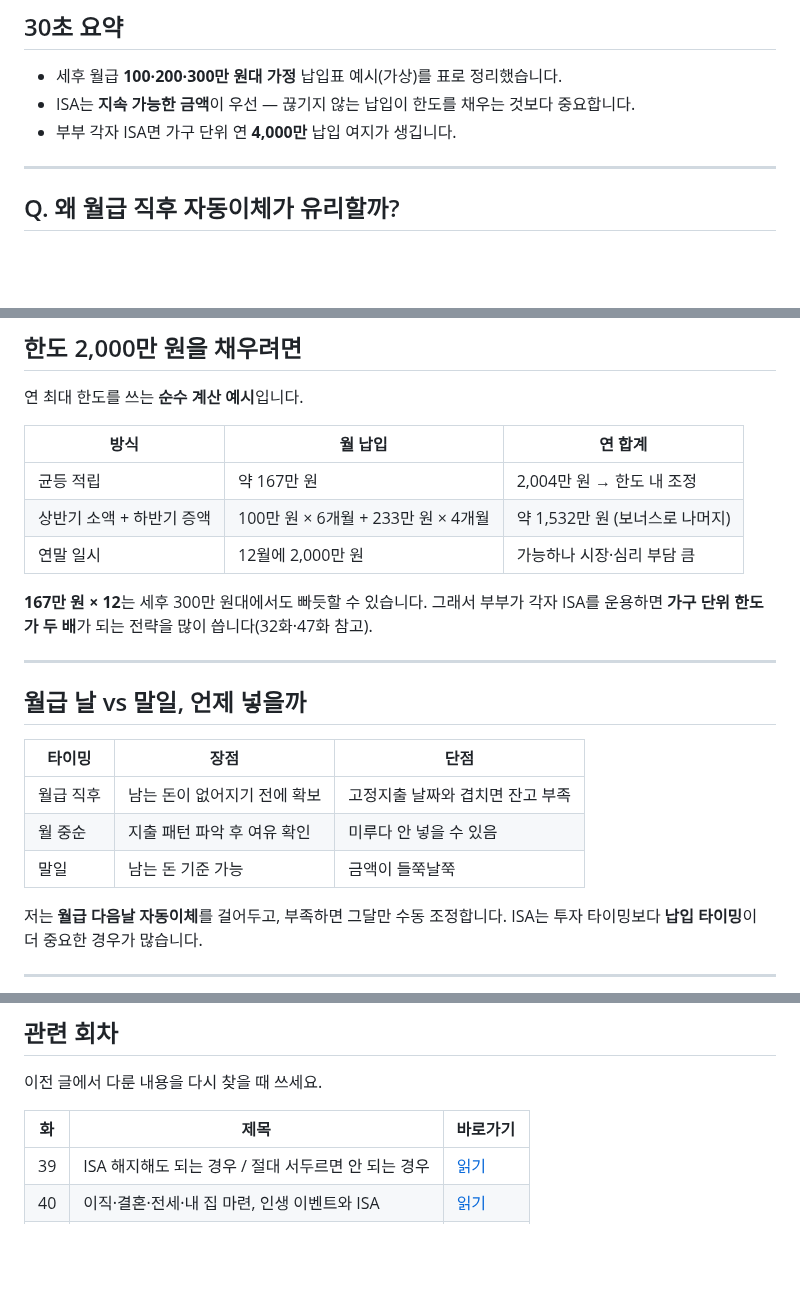
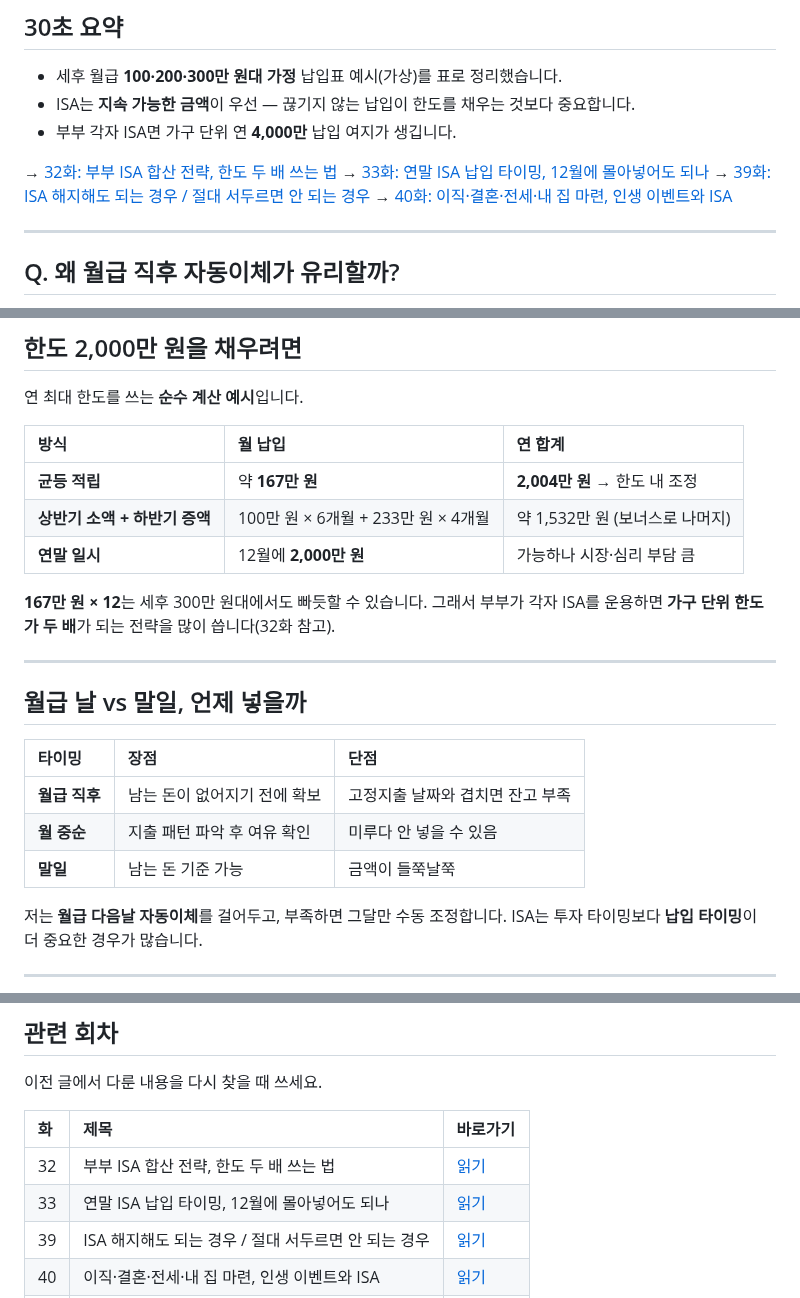
Before and after one commit to seyoungahn2/ShopProject, a Markdown page: content/isa/42-salary-funding-schedule.md, 3 parts joined by grey strips. Rendered like a GitHub page; blank space fills up the shorter version.

```diff
--- a/content/isa/42-salary-funding-schedule.md
+++ b/content/isa/42-salary-funding-schedule.md
@@ -15,6 +15,11 @@ ISA를 열어두고도 “매달 얼마를 넣어야 하지?”에서 멈추는
 - 세후 월급 **100·200·300만 원대 가정** 납입표 예시(가상)를 표로 정리했습니다.
 - ISA는 **지속 가능한 금액**이 우선 — 끊기지 않는 납입이 한도를 채우는 것보다 중요합니다.
 - 부부 각자 ISA면 가구 단위 연 **4,000만** 납입 여지가 생깁니다.
+
+→ [32화: 부부 ISA 합산 전략, 한도 두 배 쓰는 법](https://mynews20482.tistory.com/32)
+→ [33화: 연말 ISA 납입 타이밍, 12월에 몰아넣어도 되나](https://mynews20482.tistory.com/33)
+→ [39화: ISA 해지해도 되는 경우 / 절대 서두르면 안 되는 경우](https://mynews20482.tistory.com/39)
+→ [40화: 이직·결혼·전세·내 집 마련, 인생 이벤트와 ISA](https://mynews20482.tistory.com/40)
 
 ---
 
@@ -112,23 +117,23 @@ ISA는 3년 뒤 만기·연금 전환(이전액 10%, 최대 **300만 원** 추
 연 최대 한도를 쓰는 **순수 계산 예시**입니다.
 
 | 방식 | 월 납입 | 연 합계 |
-| --- | --- | --- |
-| 균등 적립 | 약 167만 원 | 2,004만 원 → 한도 내 조정 |
-| 상반기 소액 + 하반기 증액 | 100만 원 × 6개월 + 233만 원 × 4개월 | 약 1,532만 원 (보너스로 나머지) |
-| 연말 일시 | 12월에 2,000만 원 | 가능하나 시장·심리 부담 큼 |
+| :--- | :--- | :--- |
+| **균등 적립** | 약 **167만 원** | **2,004만 원** → 한도 내 조정 |
+| **상반기 소액 + 하반기 증액** | 100만 원 × 6개월 + 233만 원 × 4개월 | 약 1,532만 원 (보너스로 나머지) |
+| **연말 일시** | 12월에 **2,000만 원** | 가능하나 시장·심리 부담 큼 |
 
 **167만 원 × 12**는 세후 300만 원대에서도 빠듯할 수 있습니다.
-그래서 부부가 각자 ISA를 운용하면 **가구 단위 한도가 두 배**가 되는 전략을 많이 씁니다(32화·47화 참고).
+그래서 부부가 각자 ISA를 운용하면 **가구 단위 한도가 두 배**가 되는 전략을 많이 씁니다(32화 참고).
 
 ---
 
 ## 월급 날 vs 말일, 언제 넣을까
 
 | 타이밍 | 장점 | 단점 |
-| --- | --- | --- |
-| 월급 직후 | 남는 돈이 없어지기 전에 확보 | 고정지출 날짜와 겹치면 잔고 부족 |
-| 월 중순 | 지출 패턴 파악 후 여유 확인 | 미루다 안 넣을 수 있음 |
-| 말일 | 남는 돈 기준 가능 | 금액이 들쭉날쭉 |
+| :--- | :--- | :--- |
+| **월급 직후** | 남는 돈이 없어지기 전에 확보 | 고정지출 날짜와 겹치면 잔고 부족 |
+| **월 중순** | 지출 패턴 파악 후 여유 확인 | 미루다 안 넣을 수 있음 |
+| **말일** | 남는 돈 기준 가능 | 금액이 들쭉날쭉 |
 
 저는 **월급 다음날 자동이체**를 걸어두고, 부족하면 그달만 수동 조정합니다.
 ISA는 투자 타이밍보다 **납입 타이밍**이 더 중요한 경우가 많습니다.
@@ -255,7 +260,9 @@ ISA는 투자 타이밍보다 **납입 타이밍**이 더 중요한 경우가
 이전 글에서 다룬 내용을 다시 찾을 때 쓰세요.
 
 | 화 | 제목 | 바로가기 |
-| --- | --- | --- |
+| :--- | :--- | :--- |
+| 32 | 부부 ISA 합산 전략, 한도 두 배 쓰는 법 | [읽기](https://mynews20482.tistory.com/32) |
+| 33 | 연말 ISA 납입 타이밍, 12월에 몰아넣어도 되나 | [읽기](https://mynews20482.tistory.com/33) |
 | 39 | ISA 해지해도 되는 경우 / 절대 서두르면 안 되는 경우 | [읽기](https://mynews20482.tistory.com/39) |
 | 40 | 이직·결혼·전세·내 집 마련, 인생 이벤트와 ISA | [읽기](https://mynews20482.tistory.com/40) |
 | 41 | 주린이 첫해 ISA 체크리스트 | [읽기](https://mynews20482.tistory.com/41) |
```
Also changed, not shown: other parts of content/isa/42-salary-funding-schedule.md (+26 -26 lines).
